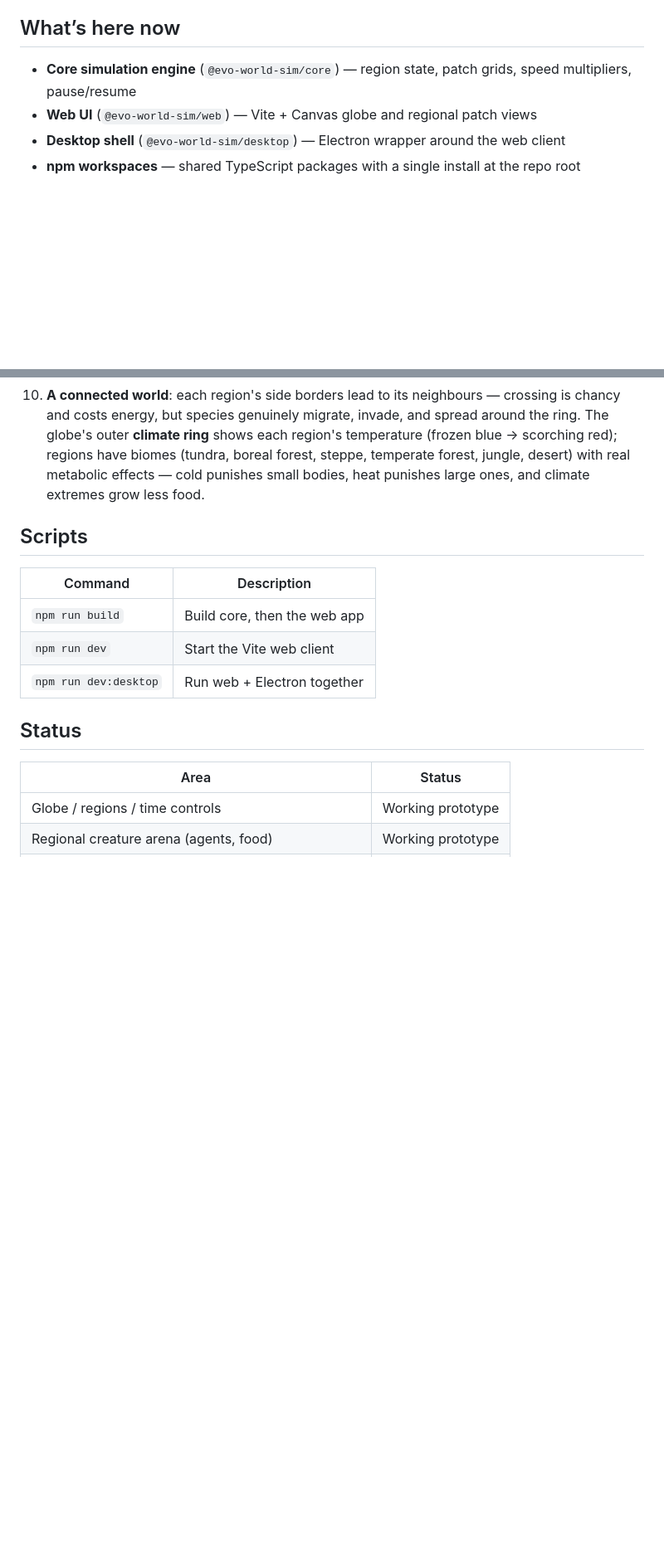
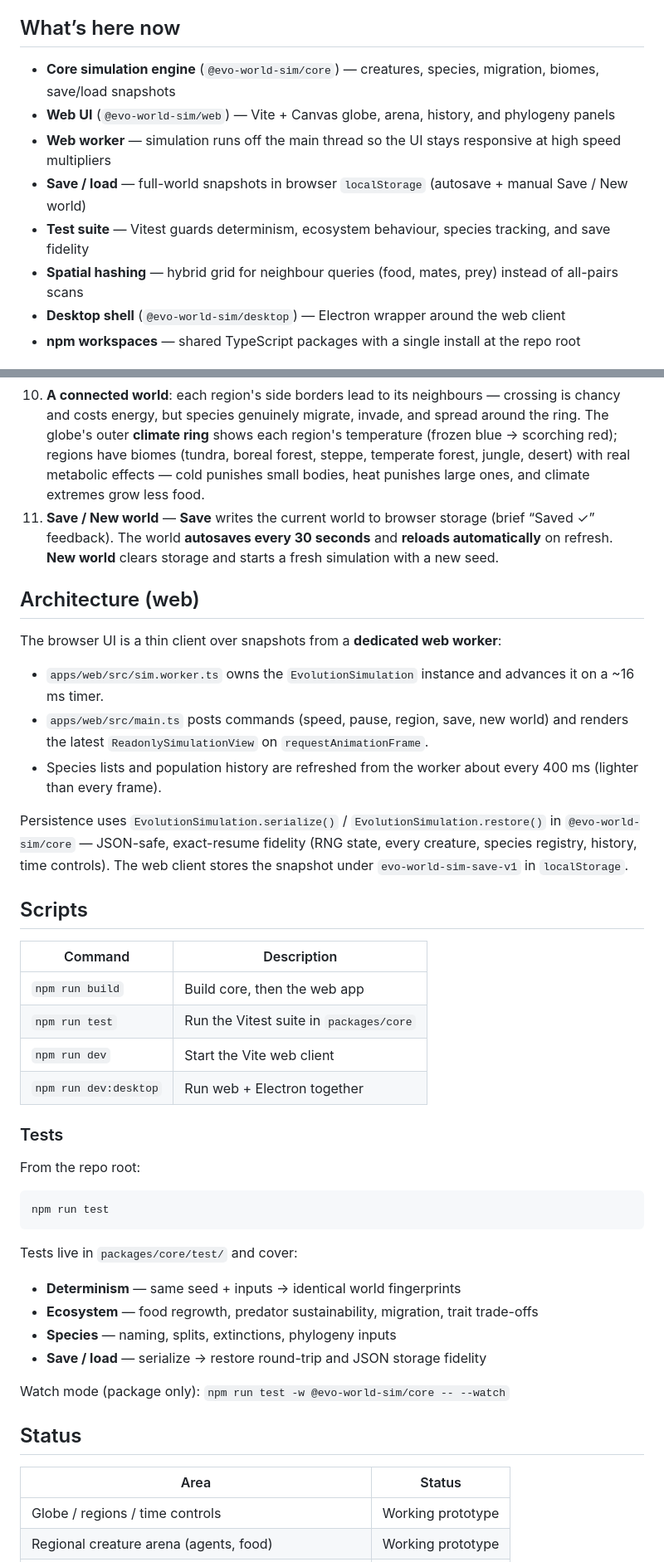
Before and after one commit to greger1012/World-evolution-Sim, a Markdown page: README.md, 2 parts joined by grey strips. Shown at 83% size. GitHub-like rendering; blank space fills up the shorter version.

Commit message:
Document tests, worker architecture, and save/load in README

````diff
--- a/README.md
+++ b/README.md
@@ -17,8 +17,12 @@ The current build scaffolds the **globe / region / time** layer that those syste
 
 ## What’s here now
 
-- **Core simulation engine** (`@evo-world-sim/core`) — region state, patch grids, speed multipliers, pause/resume
-- **Web UI** (`@evo-world-sim/web`) — Vite + Canvas globe and regional patch views
+- **Core simulation engine** (`@evo-world-sim/core`) — creatures, species, migration, biomes, save/load snapshots
+- **Web UI** (`@evo-world-sim/web`) — Vite + Canvas globe, arena, history, and phylogeny panels
+- **Web worker** — simulation runs off the main thread so the UI stays responsive at high speed multipliers
+- **Save / load** — full-world snapshots in browser `localStorage` (autosave + manual Save / New world)
+- **Test suite** — Vitest guards determinism, ecosystem behaviour, species tracking, and save fidelity
+- **Spatial hashing** — hybrid grid for neighbour queries (food, mates, prey) instead of all-pairs scans
 - **Desktop shell** (`@evo-world-sim/desktop`) — Electron wrapper around the web client
 - **npm workspaces** — shared TypeScript packages with a single install at the repo root
 
@@ -76,14 +80,43 @@ Or use the workspace scripts in `package.json` to run web and Electron together.
 8. **Population history** charts world population over time, one coloured line per species, so booms, crashes, and takeovers are visible at a glance.
 9. **Phylogeny** shows every significant species as a lifespan bar (founding → extinction), colour-coded by lineage, with connectors to the parent species it split from. Carnivorous lineages carry a red dot. Species get procedural names (herbivores like *Ryntaella*, carnivores like *Vilodon*).
 10. **A connected world**: each region's side borders lead to its neighbours — crossing is chancy and costs energy, but species genuinely migrate, invade, and spread around the ring. The globe's outer **climate ring** shows each region's temperature (frozen blue → scorching red); regions have biomes (tundra, boreal forest, steppe, temperate forest, jungle, desert) with real metabolic effects — cold punishes small bodies, heat punishes large ones, and climate extremes grow less food.
+11. **Save / New world** — **Save** writes the current world to browser storage (brief “Saved ✓” feedback). The world **autosaves every 30 seconds** and **reloads automatically** on refresh. **New world** clears storage and starts a fresh simulation with a new seed.
+
+## Architecture (web)
+
+The browser UI is a thin client over snapshots from a **dedicated web worker**:
+
+- `apps/web/src/sim.worker.ts` owns the `EvolutionSimulation` instance and advances it on a ~16 ms timer.
+- `apps/web/src/main.ts` posts commands (speed, pause, region, save, new world) and renders the latest `ReadonlySimulationView` on `requestAnimationFrame`.
+- Species lists and population history are refreshed from the worker about every 400 ms (lighter than every frame).
+
+Persistence uses `EvolutionSimulation.serialize()` / `EvolutionSimulation.restore()` in `@evo-world-sim/core` — JSON-safe, exact-resume fidelity (RNG state, every creature, species registry, history, time controls). The web client stores the snapshot under `evo-world-sim-save-v1` in `localStorage`.
 
 ## Scripts
 
 | Command | Description |
 | --- | --- |
 | `npm run build` | Build core, then the web app |
+| `npm run test` | Run the Vitest suite in `packages/core` |
 | `npm run dev` | Start the Vite web client |
 | `npm run dev:desktop` | Run web + Electron together |
+
+### Tests
+
+From the repo root:
+
+```bash
+npm run test
+```
+
+Tests live in `packages/core/test/` and cover:
+
+- **Determinism** — same seed + inputs → identical world fingerprints
+- **Ecosystem** — food regrowth, predator sustainability, migration, trait trade-offs
+- **Species** — naming, splits, extinctions, phylogeny inputs
+- **Save / load** — serialize → restore round-trip and JSON storage fidelity
+
+Watch mode (package only): `npm run test -w @evo-world-sim/core -- --watch`
 
 ## Status
 
````
Also changed, not shown: other parts of README.md (+4 -0 lines).
